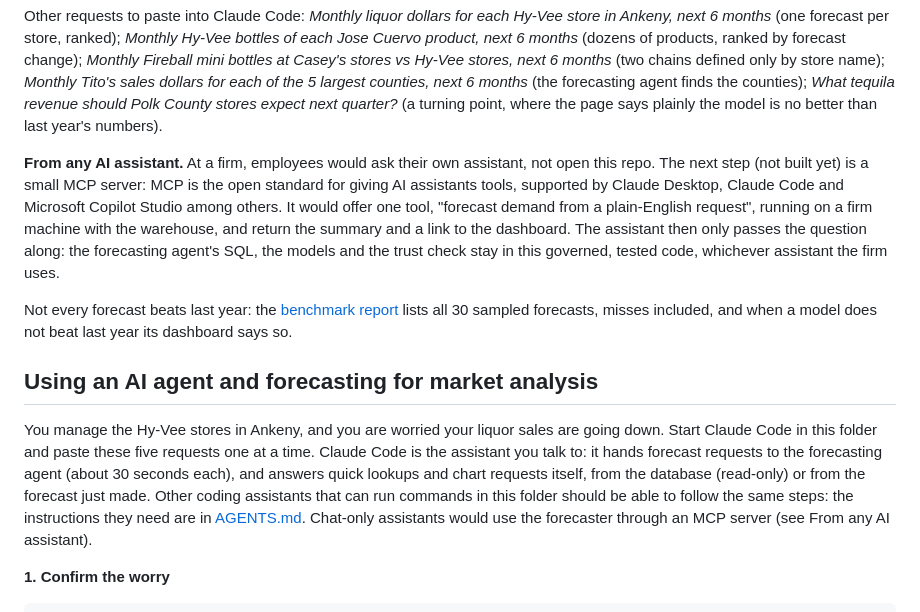
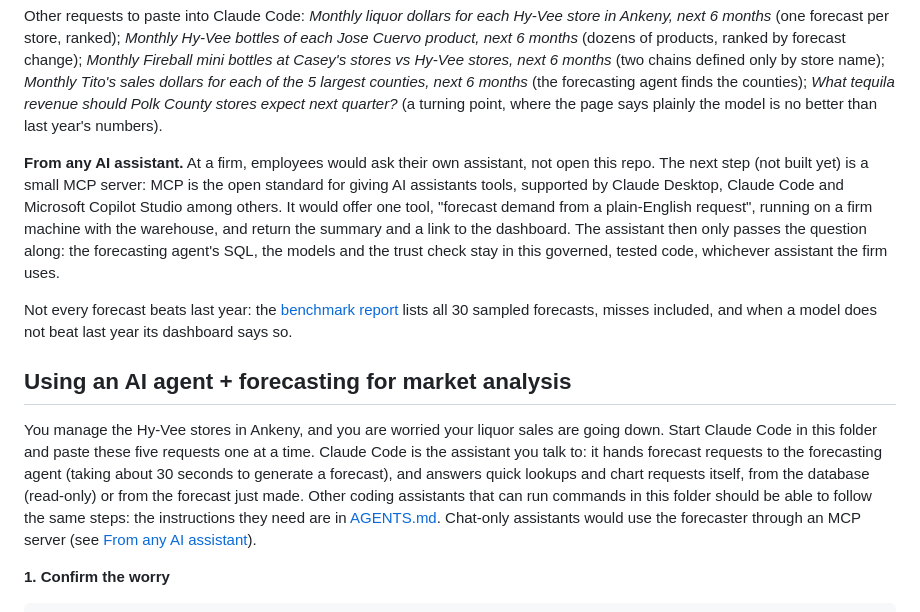
Before and after one commit to joehahn/demand-on-demand, a Markdown page: README.md, the part around the change. Rendered like a GitHub page.

Commit message:
README: section title with '+', forecast timing wording, and a link to From any AI assistant
Co-Authored-By: Claude Opus 5.5 <noreply@anthropic.com>

```diff
--- a/README.md
+++ b/README.md
@@ -94,7 +94,7 @@ defined only by store name); *Monthly Tito's sales dollars for each of the 5 lar
 agent finds the counties); *What tequila revenue should Polk County stores expect next quarter?* (a turning point, where the
 page says plainly the model is no better than last year's numbers).
 
-**From any AI assistant.** At a firm, employees would ask their own assistant, not open this repo. The next step
+<a id="from-any-ai-assistant"></a>**From any AI assistant.** At a firm, employees would ask their own assistant, not open this repo. The next step
 (not built yet) is a small MCP server: MCP is the open standard for giving AI assistants tools, supported by Claude
 Desktop, Claude Code and Microsoft Copilot Studio among others. It would offer one tool, "forecast demand from a
 plain-English request", running on a firm machine with the warehouse, and return the summary and a link to the
@@ -104,14 +104,14 @@ check stay in this governed, tested code, whichever assistant the firm uses.
 Not every forecast beats last year: the [benchmark report](benchmark/report.md) lists all 30 sampled forecasts,
 misses included, and when a model does not beat last year its dashboard says so.
 
-## Using an AI agent and forecasting for market analysis
+## Using an AI agent + forecasting for market analysis
 
 You manage the Hy-Vee stores in Ankeny, and you are worried your liquor sales are going down. Start Claude Code in this
 folder and paste these five requests one at a time. Claude Code is the assistant you talk to: it hands forecast
-requests to the forecasting agent (about 30 seconds each), and answers quick lookups and chart requests itself, from
+requests to the forecasting agent (taking about 30 seconds to generate a forecast), and answers quick lookups and chart requests itself, from
 the database (read-only) or from the forecast just made. Other coding assistants that can run commands in this folder
 should be able to follow the same steps: the instructions they need are in [AGENTS.md](AGENTS.md). Chat-only
-assistants would use the forecaster through an MCP server (see From any AI assistant).
+assistants would use the forecaster through an MCP server (see [From any AI assistant](#from-any-ai-assistant)).
 
 **1. Confirm the worry**
 
```
